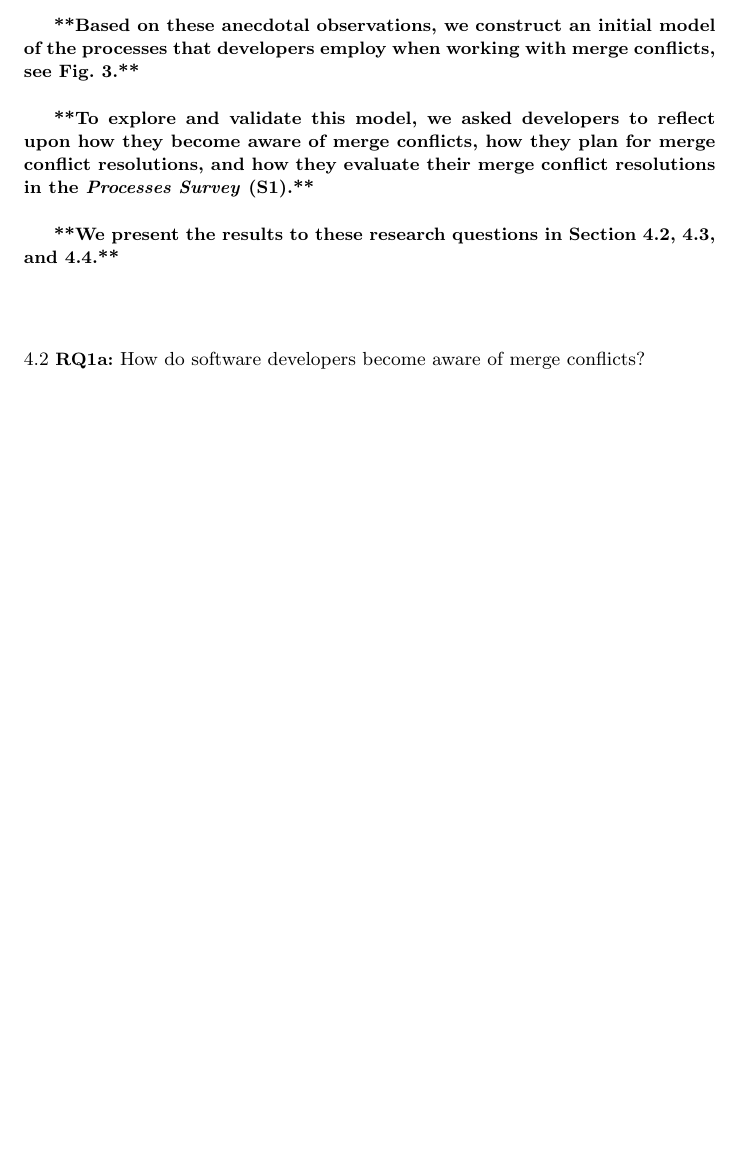
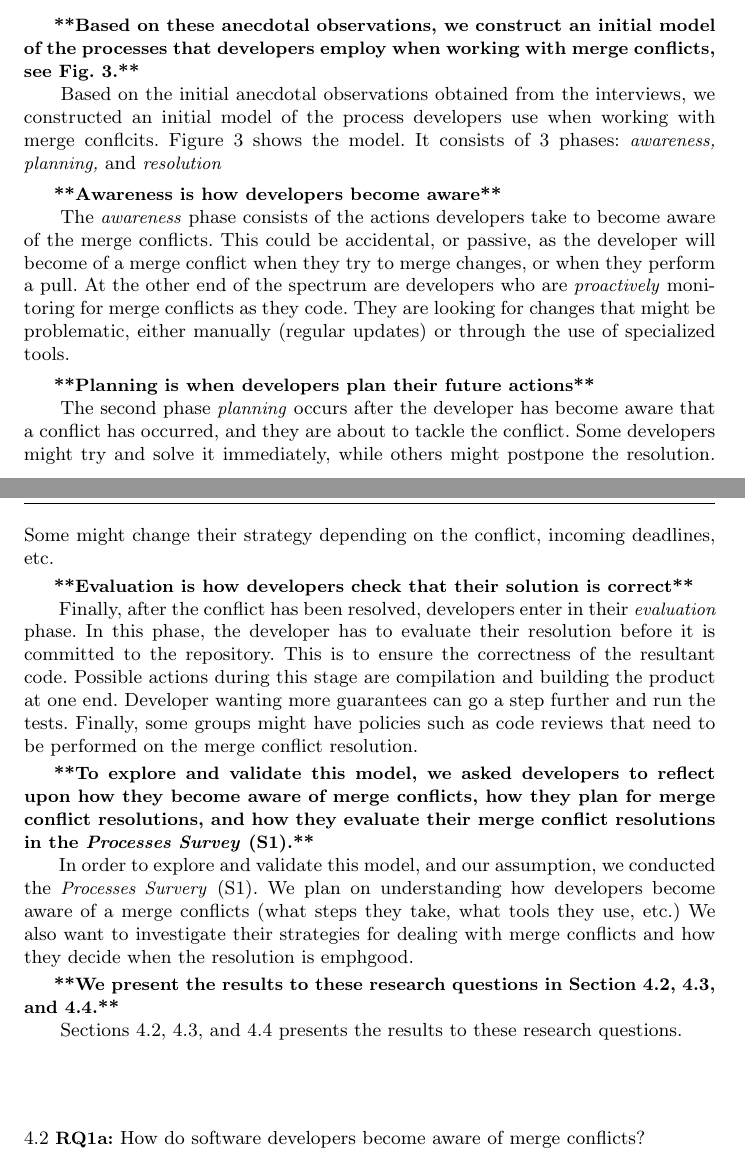
Before and after one commit to EPICLab/EMSE19-MergeConflicts, a LaTeX paper (main.tex, which reads RQ1.tex): part of page 13 of 30 before the commit and two parts of pages 13 and 14 of 31 after it, the two joined at a grey line, cut so that both start at the same text, the shorter picture padded with empty space. Compiled offline with pdfLaTeX.

Commit message:
Added text about the model, and the reasoning behind it
This is D1. Sorta kinda.

```diff
--- a/RQ1.tex
+++ b/RQ1.tex
@@ -14,10 +14,36 @@
 \boldif{\textit{Add anecdotal quotes and descriptions from interviews to highlight these observations.}}
 
 \boldif{Based on these anecdotal observations, we construct an initial model of the processes that developers employ when working with merge conflicts, see Fig.~\ref{model}.}
+Based on the initial anecdotal observations obtained from the interviews, we constructed an initial model of the process developers use when working with merge conflcits.
+Figure~\ref{model} shows the model.
+It consists of 3 phases: \emph{awareness, planning,} and \emph{resolution}
+
+\boldif{Awareness is how developers become aware}
+The \emph{awareness} phase consists of the actions developers take to become aware of the merge conflicts.
+This could be accidental, or passive, as the developer will become of a merge conflict when they try to merge changes, or when they perform a pull.
+At the other end of the spectrum are developers who are \emph{proactively} monitoring for merge conflicts as they code.
+They are looking for changes that might be problematic, either manually (regular updates) or through the use of specialized tools.
+
+\boldif{Planning is when developers plan their future actions}
+The second phase \emph{planning} occurs after the developer has become aware that a conflict has occurred, and they are about to tackle the conflict.
+Some developers might try and solve it immediately, while others might postpone the resolution.
+Some might change their strategy depending on the conflict, incoming deadlines, etc.
+
+\boldif{Evaluation is how developers check that their solution is correct}
+Finally, after the conflict has been resolved, developers enter in their \emph{evaluation} phase.
+In this phase, the developer has to evaluate their resolution before it is committed to the repository.
+This is to ensure the correctness of the resultant code.
+Possible actions during this stage are compilation and building the product at one end.
+Developer wanting more guarantees can go a step further and run the tests.
+Finally, some groups might have policies such as code reviews that need to be performed on the merge conflict resolution.
 
 \boldif{To explore and validate this model, we asked developers to reflect upon how they become aware of merge conflicts, how they plan for merge conflict resolutions, and how they evaluate their merge conflict resolutions in the \textit{Processes Survey}~(S1).}
+In order to explore and validate this model, and our assumption, we conducted the \emph{Processes Survery}~(S1).
+We plan on understanding how developers become aware of a merge conflicts (what steps they take, what tools they use, etc.)
+We also want to investigate their strategies for dealing with merge conflicts and how they decide when the resolution is emph{good.}
 
 \boldif{We present the results to these research questions in Section~\ref{RQ1a}, \ref{RQ1b}, and \ref{RQ1c}.}
+Sections~\ref{RQ1a}, \ref{RQ1b}, and \ref{RQ1c} presents the results to these research questions.
 
 \subsection{\textbf{RQ1a:} How do software developers become aware of merge conflicts?}\label{RQ1a}
 
--- a/main.tex
+++ b/main.tex
@@ -82,7 +82,7 @@
     \end{tikzpicture}%
 }
 
-\def\boldif#1{\ifdraft\textbf{**#1**\newline}\else\relax\fi}
+\def\boldif#1{\ifdraft\textbf{**#1**\newline\indent}\else\relax\fi}
 
 \newcolumntype{L}{>{\hsize=.8\hsize\raggedright\arraybackslash}X}
 \newcolumntype{R}{>{\raggedleft\arraybackslash}X}
```
